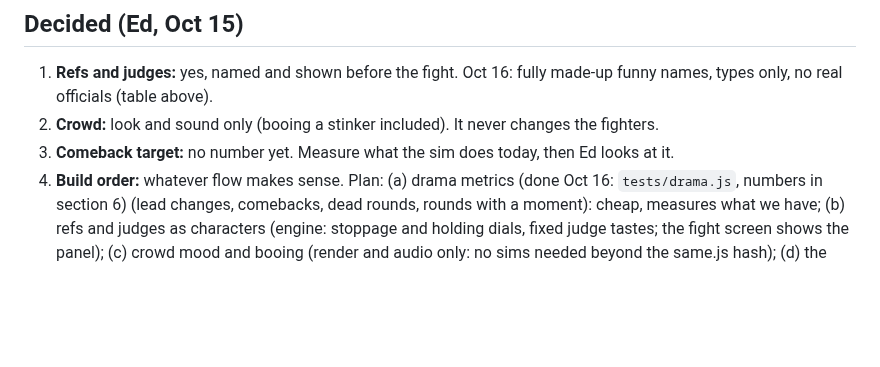
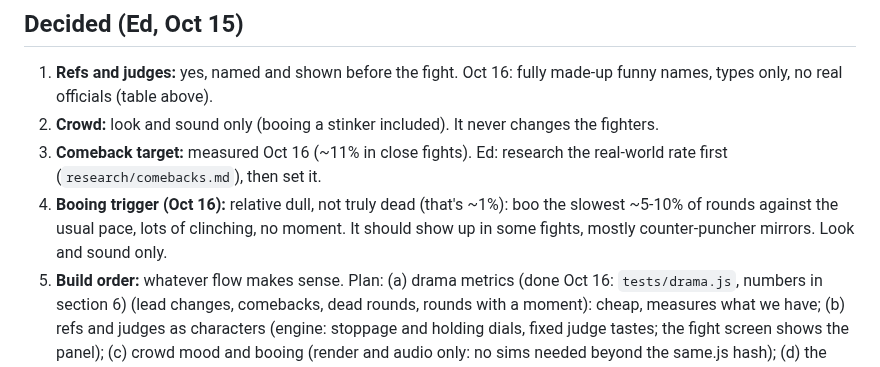
Before and after one commit to Ednerrd/Last-Bell, a Markdown page: docs/DRAMA.md, the part around the change. Rendered like a GitHub page; blank space fills up the shorter version.

Commit message:
Drama doc: Ed's booing trigger (relative dull, ~5-10% of rounds); comeback target waits on research
Co-Authored-By: Claude Opus 5.5 <noreply@anthropic.com>
Claude-Session: https://claude.ai/code/session_01G2qnmvCsF6TFtU7L11ppXq

```diff
--- a/docs/DRAMA.md
+++ b/docs/DRAMA.md
@@ -84,5 +84,6 @@ Fictional characters. Each is a familiar *type* fans know (the quick-hook ref, t
 ## Decided (Ed, Oct 15)
 1. **Refs and judges:** yes, named and shown before the fight. Oct 16: fully made-up funny names, types only, no real officials (table above).
 2. **Crowd:** look and sound only (booing a stinker included). It never changes the fighters.
-3. **Comeback target:** no number yet. Measure what the sim does today, then Ed looks at it.
+3. **Comeback target:** measured Oct 16 (~11% in close fights). Ed: research the real-world rate first (`research/comebacks.md`), then set it.
+5. **Booing trigger (Oct 16):** relative dull, not truly dead (that's ~1%): boo the slowest ~5-10% of rounds against the usual pace, lots of clinching, no moment. It should show up in some fights, mostly counter-puncher mirrors. Look and sound only.
 4. **Build order:** whatever flow makes sense. Plan: (a) drama metrics (done Oct 16: `tests/drama.js`, numbers in section 6) (lead changes, comebacks, dead rounds, rounds with a moment): cheap, measures what we have; (b) refs and judges as characters (engine: stoppage and holding dials, fixed judge tastes; the fight screen shows the panel); (c) crowd mood and booing (render and audio only: no sims needed beyond the same.js hash); (d) the coach feedback line on the corner screen.
```
